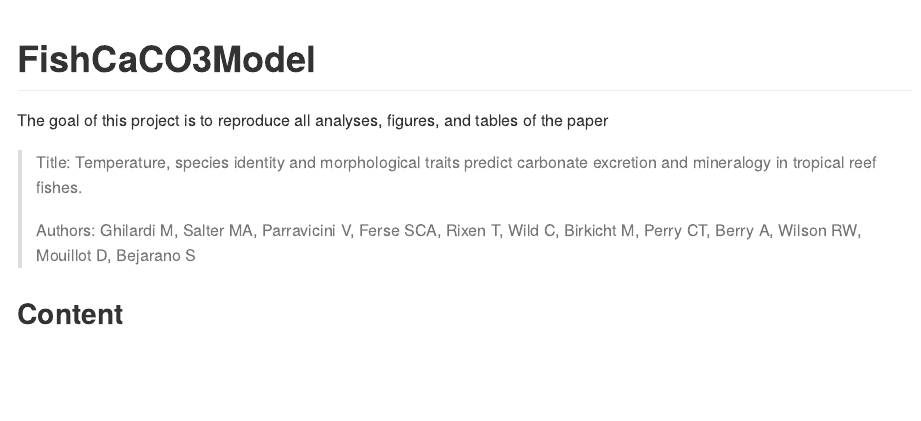
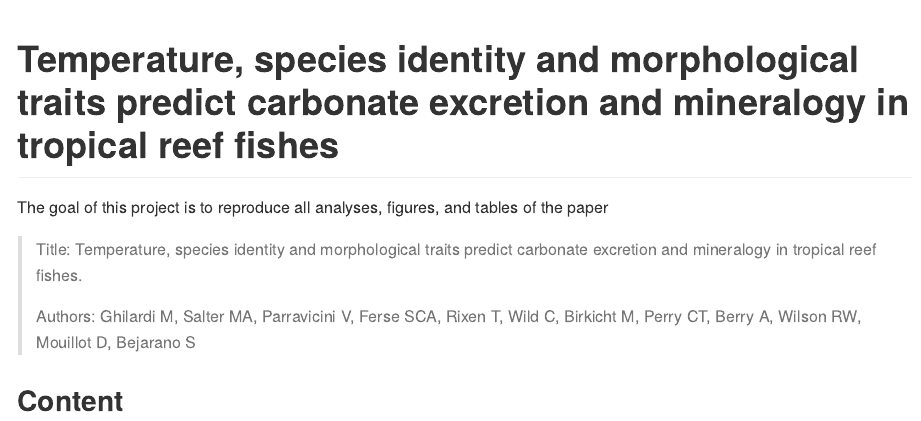
Before and after one commit to mattiaghilardi/FishCaCO3Model, an R Markdown document (README.Rmd): the page in a window 1100 px wide, from its top. The pictures show the output file README.md that the author committed with the source, drawn offline in the style of GitHub; badge pictures from the web are left out.

Commit message:
Updated README

````diff
--- a/README.Rmd
+++ b/README.Rmd
@@ -13,7 +13,7 @@ knitr::opts_chunk$set(
 )
 ```
 
-# FishCaCO3Model
+# Temperature, species identity and morphological traits predict carbonate excretion and mineralogy in tropical reef fishes
 
 [![License: MIT + file LICENSE](https://img.shields.io/badge/License-MIT + file LICENSE-blue.svg)](https://choosealicense.com/licenses/mit/)
 
````
Also changed, not shown: README.md.
